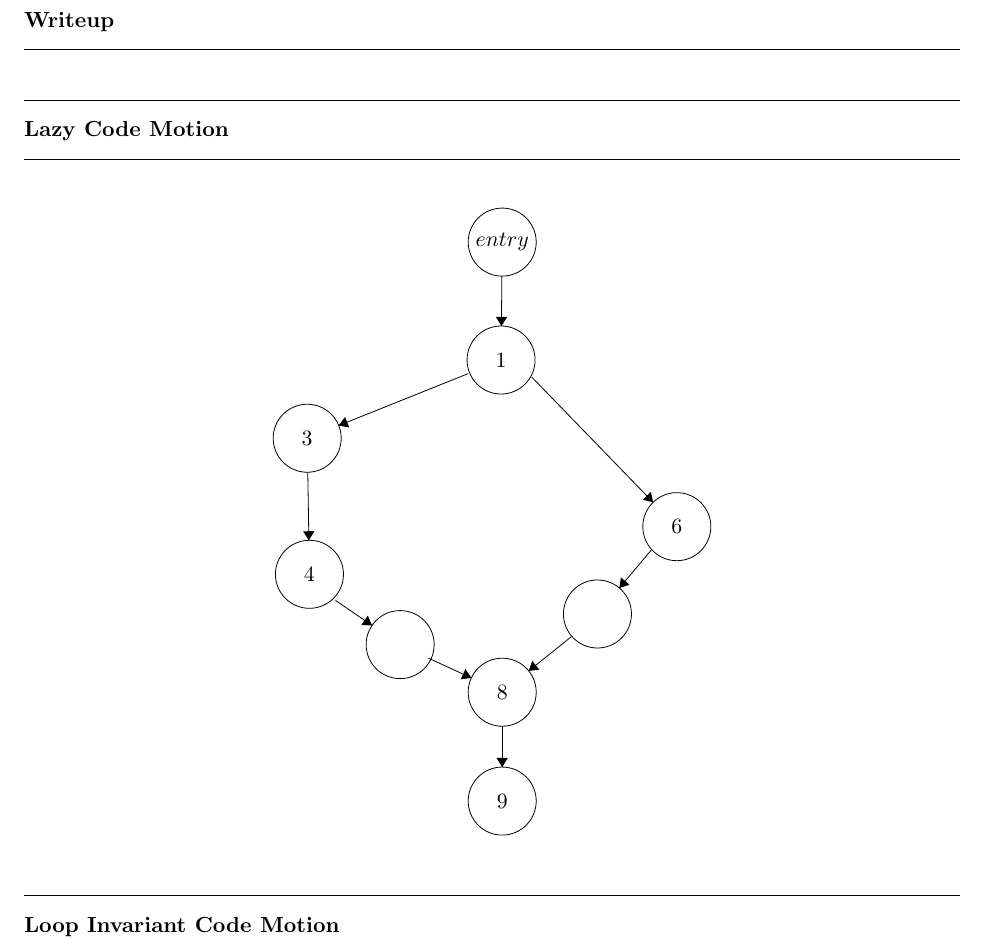
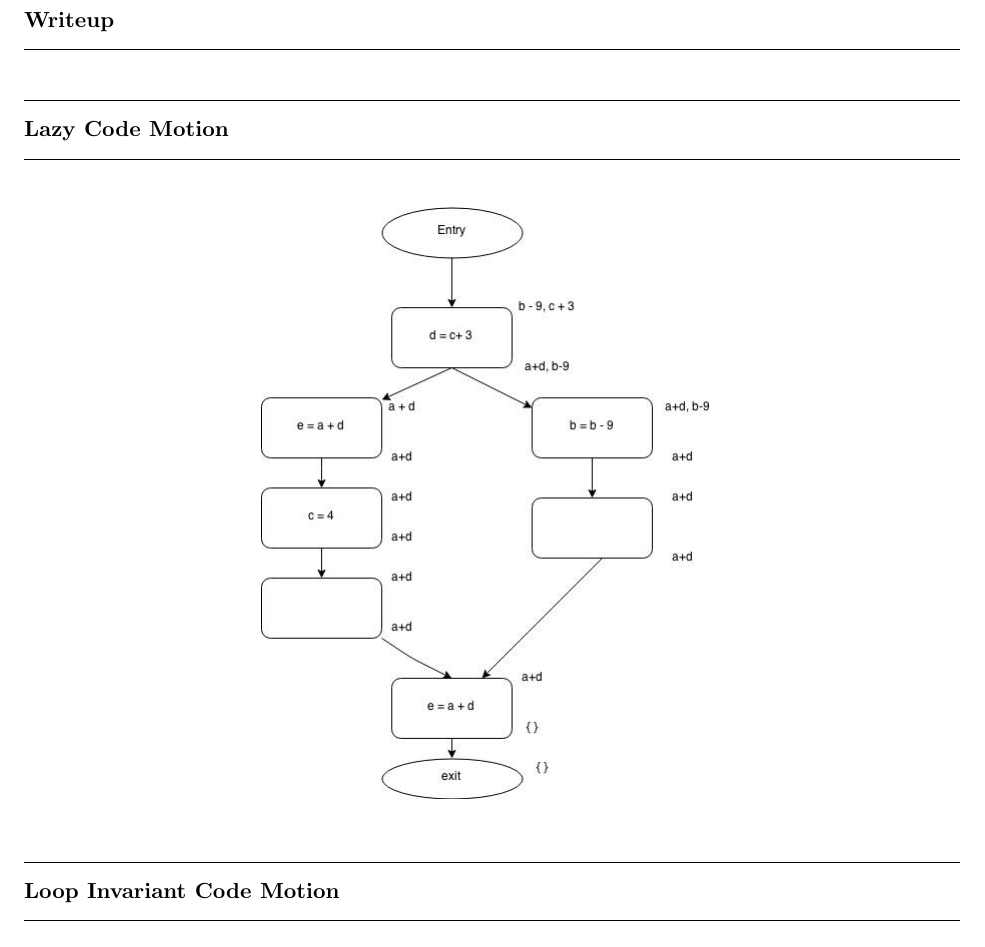
Before and after one commit to roterdam/15-745, a LaTeX document (asst2/writeup/writeup.tex): part of the page, cut so that both start at the same text. Compiled offline with pdfLaTeX.

Commit message:
writeup. blah

```diff
--- a/asst2/writeup.tex
+++ b/asst2/writeup/writeup.tex
@@ -54,43 +54,7 @@
 \end{question}
 \begin{question}{Lazy Code Motion}
 \begin{center}
-\begin{tikzpicture}[scale=0.2]
-\tikzstyle{every node}+=[inner sep=0pt]
-\draw [black] (41.3,-6.9) circle (3);
-\draw (41.3,-6.9) node {$entry$};
-\draw [black] (41.2,-17.3) circle (3);
-\draw (41.2,-17.3) node {$1$};
-\draw [black] (24.1,-24.2) circle (3);
-\draw (24.1,-24.2) node {$3$};
-\draw [black] (24.3,-36.2) circle (3);
-\draw (24.3,-36.2) node {$4$};
-\draw [black] (56.7,-32) circle (3);
-\draw (56.7,-32) node {$6$};
-\draw [black] (41.3,-46.6) circle (3);
-\draw (41.3,-46.6) node {$8$};
-\draw [black] (41.3,-56.2) circle (3);
-\draw (41.3,-56.2) node {$9$};
-\draw [black] (49.7,-39.7) circle (3);
-\draw [black] (32.3,-42.4) circle (3);
-\draw [black] (41.27,-9.9) -- (41.23,-14.3);
-\fill [black] (41.23,-14.3) -- (41.74,-13.5) -- (40.74,-13.5);
-\draw [black] (38.3,-18.5) -- (26.88,-23.08);
-\fill [black] (26.88,-23.08) -- (27.81,-23.25) -- (27.44,-22.32);
-\draw [black] (24.15,-27.2) -- (24.25,-33.2);
-\fill [black] (24.25,-33.2) -- (24.74,-32.39) -- (23.74,-32.41);
-\draw [black] (43.9,-18.8) -- (54.61,-29.85);
-\fill [black] (54.61,-29.85) -- (54.41,-28.92) -- (53.7,-29.62);
-\draw [black] (34.8,-43.6) -- (38.58,-45.34);
-\fill [black] (38.58,-45.34) -- (38.06,-44.55) -- (37.64,-45.46);
-\draw [black] (47.4,-41.7) -- (43.64,-44.72);
-\fill [black] (43.64,-44.72) -- (44.58,-44.61) -- (43.95,-43.83);
-\draw [black] (41.3,-49.6) -- (41.3,-53.2);
-\fill [black] (41.3,-53.2) -- (41.8,-52.4) -- (40.8,-52.4);
-\draw [black] (54.5,-34) -- (51.63,-37.41);
-\fill [black] (51.63,-37.41) -- (52.53,-37.12) -- (51.77,-36.47);
-\draw [black] (26.6,-38.5) -- (29.82,-40.71);
-\fill [black] (29.82,-40.71) -- (29.45,-39.84) -- (28.88,-40.67);
-\end{tikzpicture}
+\includegraphics[scale=0.5]{cfg1.jpg}
 \end{center}
 \end{question}
 \begin{question}{Loop Invariant Code Motion}
```
Also changed, not shown: asst2/writeup/cfg1.jpg (added).
